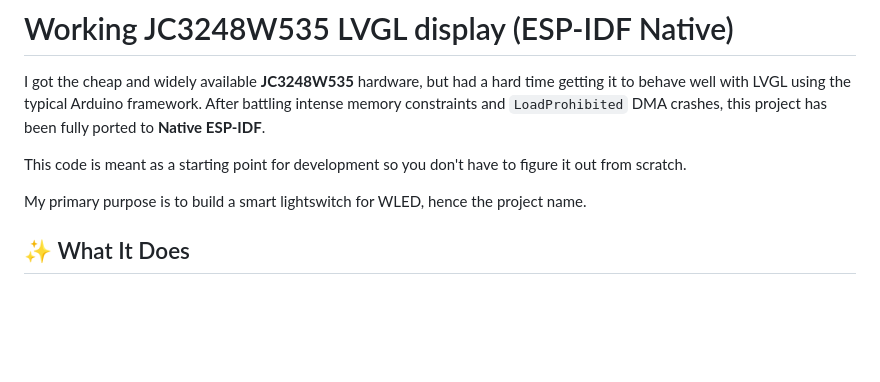
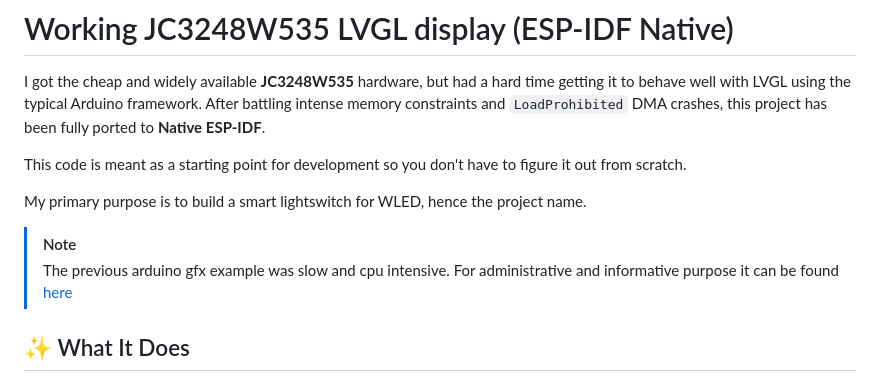
Before and after one commit to KarelLangeraar/JC3248W535_LVGL9_platformio, a Markdown page: README.md, the part around the change. GitHub-like rendering; blank space fills up the shorter version.

Commit message:
added link to former example code to readme
added link to former example code to readme

```diff
--- a/README.md
+++ b/README.md
@@ -5,6 +5,9 @@ I got the cheap and widely available **JC3248W535** hardware, but had a hard tim
 This code is meant as a starting point for development so you don't have to figure it out from scratch.
 
 My primary purpose is to build a smart lightswitch for WLED, hence the project name.
+
+> [!NOTE]
+> The previous arduino gfx example was slow and cpu intensive. For administrative and informative purpose it can be found [here](https://github.com/KarelLangeraar/JC3248W535_LVGL9_platformio/tree/Arduino_implementation_slow)
 
 ## ✨ What It Does
 
```
